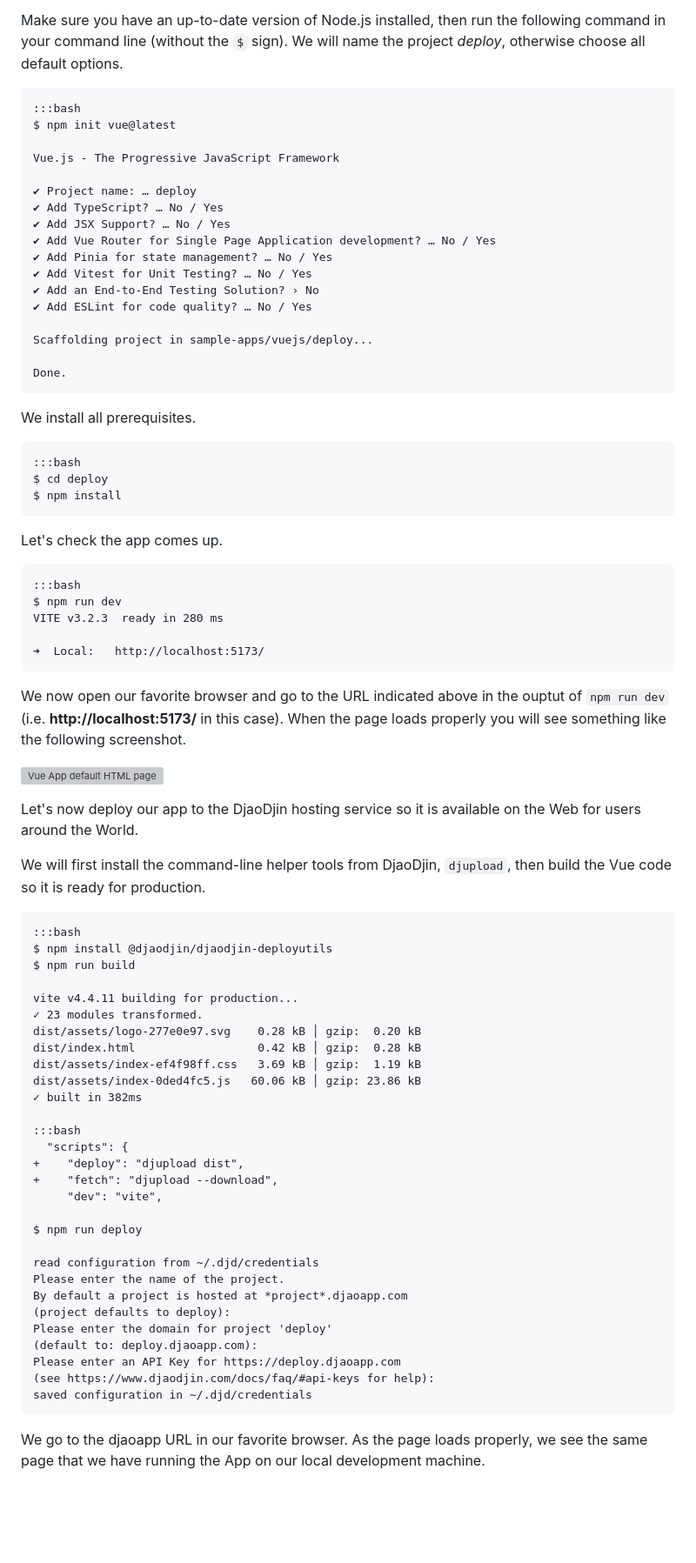
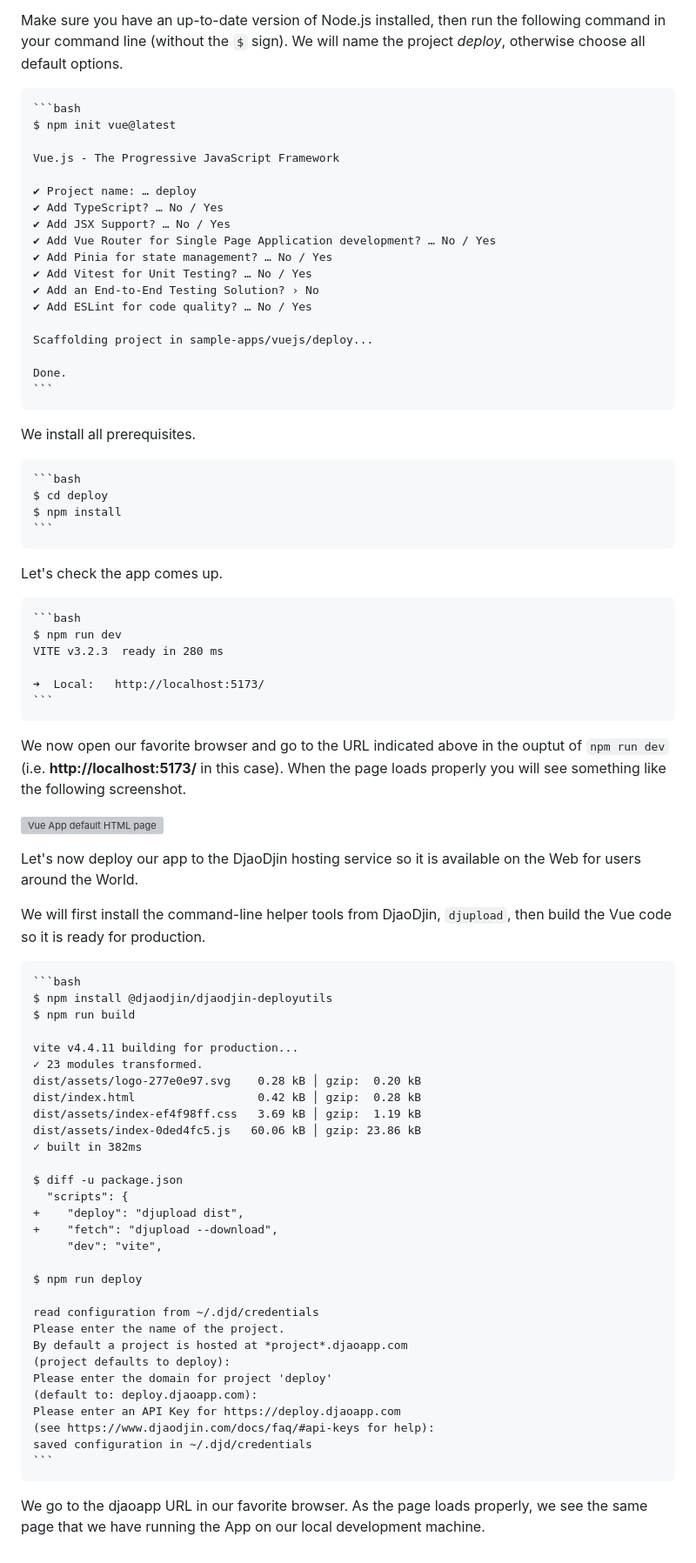
Before and after one commit to djaodjin/sample-apps, a Markdown page: vuejs/deploy/README.md, the part around the change. Shown: that part at 87% size. Rendered like a GitHub page; blank space fills up the shorter version; grey boxes are pictures that could not be loaded.

Commit message:
attempts to highlight code sections

````diff
--- a/vuejs/deploy/README.md
+++ b/vuejs/deploy/README.md
@@ -44,7 +44,7 @@ Make sure you have an up-to-date version of Node.js installed, then run
 the following command in your command line (without the `$` sign). We will
 name the project <em>deploy</em>, otherwise choose all default options.
 
-    :::bash
+    ```bash
     $ npm init vue@latest
 
     Vue.js - The Progressive JavaScript Framework
@@ -61,20 +61,23 @@ name the project <em>deploy</em>, otherwise choose all default options.
     Scaffolding project in sample-apps/vuejs/deploy...
 
     Done.
+    ```
 
 We install all prerequisites.
 
-    :::bash
+    ```bash
     $ cd deploy
     $ npm install
+    ```
 
 Let's check the app comes up.
 
-    :::bash
+    ```bash
     $ npm run dev
     VITE v3.2.3  ready in 280 ms
 
     ➜  Local:   http://localhost:5173/
+    ```
 
 We now open our favorite browser and go to the URL indicated above
 in the ouptut of `npm run dev` (i.e. <strong>http://localhost:5173/</strong>
@@ -89,7 +92,7 @@ on the Web for users around the World.
 We will first install the command-line helper tools from DjaoDjin,
 <code>djupload</code>, then build the Vue code so it is ready for production.
 
-    :::bash
+    ```bash
     $ npm install @djaodjin/djaodjin-deployutils
     $ npm run build
 
@@ -101,7 +104,7 @@ We will first install the command-line helper tools from DjaoDjin,
     dist/assets/index-0ded4fc5.js   60.06 kB │ gzip: 23.86 kB
     ✓ built in 382ms
 
-    :::bash
+    $ diff -u package.json
       "scripts": {
     +    "deploy": "djupload dist",
     +    "fetch": "djupload --download",
@@ -118,7 +121,7 @@ We will first install the command-line helper tools from DjaoDjin,
     Please enter an API Key for https://deploy.djaoapp.com
     (see https://www.djaodjin.com/docs/faq/#api-keys for help):
     saved configuration in ~/.djd/credentials
-
+    ```
 
 We go to the djaoapp URL in our favorite browser. As the page loads properly,
 we see the same page that we have running the App on our local development
````
